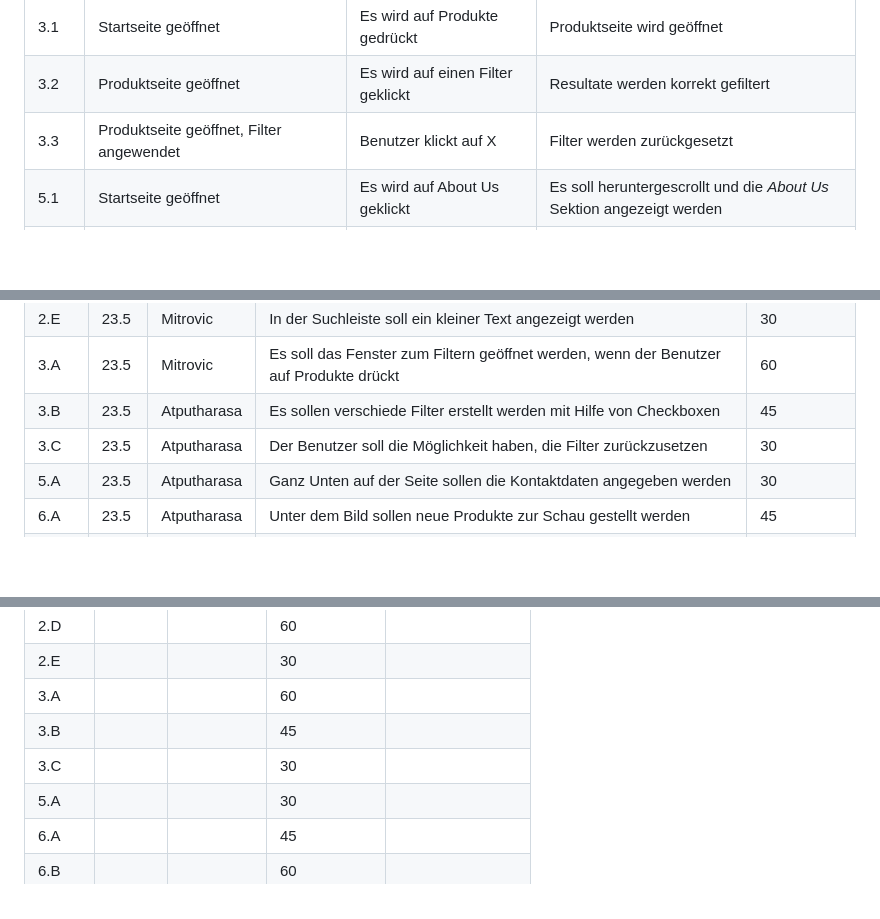
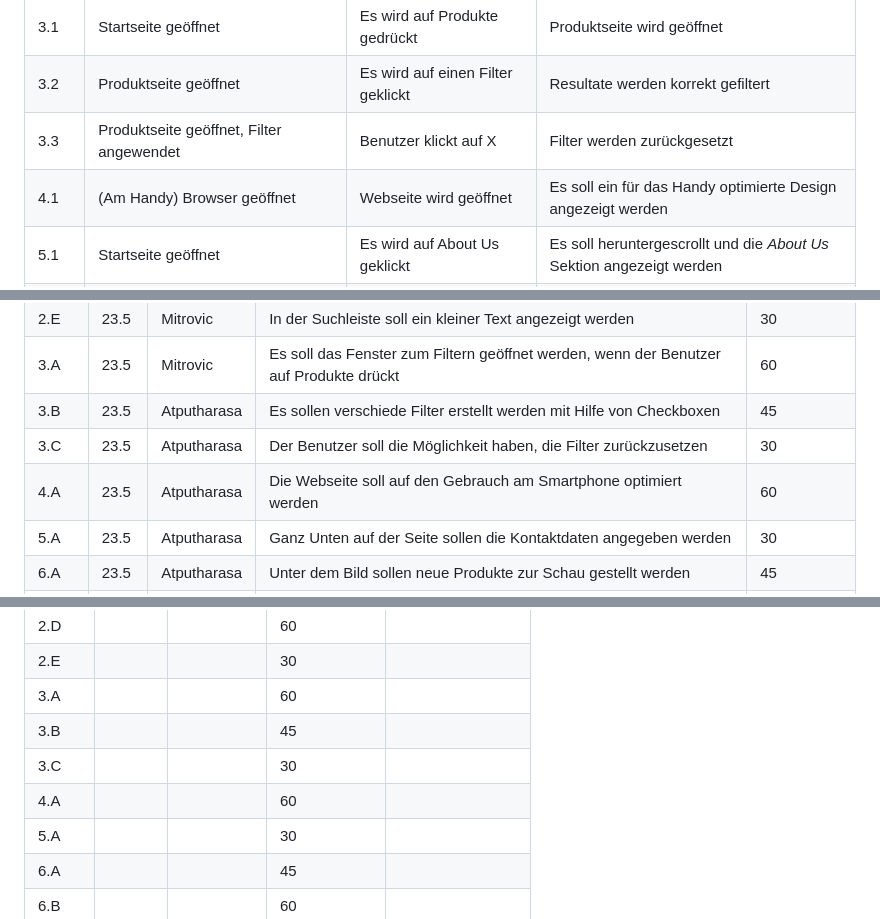
Before and after one commit to marekvonrogall/LA1600, a Markdown page: projektdokumentation.md, 3 parts joined by grey strips. Drawn GitHub-style; blank space fills up the shorter version.

```diff
--- a/projektdokumentation.md
+++ b/projektdokumentation.md
@@ -48,6 +48,7 @@ In diesem Projekt möchten wir eine Webseite erstellen, die ansprechend und einf
 | 3.1 |  Startseite geöffnet            | Es wird  auf Produkte gedrückt        |   Produktseite wird geöffnet                |
 | 3.2 |  Produktseite geöffnet            | Es wird auf einen Filter geklickt        |   Resultate werden korrekt gefiltert                |
 | 3.3 |  Produktseite geöffnet, Filter angewendet            | Benutzer klickt auf X        |   Filter werden zurückgesetzt                |
+| 4.1 |  (Am Handy) Browser geöffnet        | Webseite wird geöffnet                    | Es soll ein für das Handy optimierte Design angezeigt werden |
 | 5.1 |  Startseite geöffnet            | Es wird auf About Us geklickt        |   Es soll heruntergescrollt und die _About Us_ Sektion angezeigt werden                |
 | 6.1 |  Startseite geöffnet            | Benutzer scrollt nach unten        |   Neue Produkte Sektion soll zusehen sein                |
 | 6.2 |  Startseite geöffnet, Neue Produkte sichtbar            | Es wird auf den rechten Pfeil gedrückt        |   Es werden mehr neue Produkte angezeigt                |
@@ -84,6 +85,7 @@ In diesem Projekt möchten wir eine Webseite erstellen, die ansprechend und einf
 | 3.A  |   23.5    |  Mitrovic         |  Es soll das Fenster zum Filtern geöffnet werden, wenn der Benutzer auf Produkte drückt          |   60            |
 | 3.B  |   23.5    |  Atputharasa         |  Es sollen verschiede Filter erstellt werden mit Hilfe von Checkboxen          |   45            |
 | 3.C  |   23.5    |  Atputharasa         |  Der Benutzer soll die Möglichkeit haben, die Filter zurückzusetzen          |   30            |
+| 4.A  |   23.5    |  Atputharasa         |  Die Webseite soll auf den Gebrauch am Smartphone optimiert werden  |     60 |
 | 5.A  |   23.5    |  Atputharasa         |  Ganz Unten auf der Seite sollen die Kontaktdaten angegeben werden           |  30             |
 | 6.A  |   23.5    |  Atputharasa         |  Unter dem Bild sollen neue Produkte zur Schau gestellt werden            |    45           |
 | 6.B  |   23.5    |  Atputharasa         |  Man soll sich bei den neuen Produkte von links nach rechts durchklicken können         |     60          |
@@ -124,6 +126,7 @@ Total:
 | 3.A  |       |     | 60            |                   |
 | 3.B  |       |  | 45            |                   |
 | 3.C  |       |  | 30            |                   |
+| 4.A  |       |  | 60            |                   |
 | 5.A  |       |  | 30            |                   |
 | 6.A  |       |  | 45            |                   |
 | 6.B  |       |  | 60            |                   |
```
